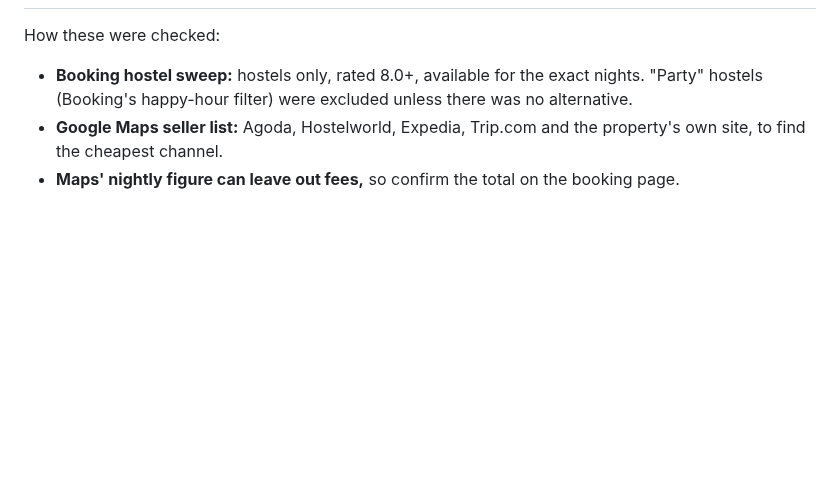
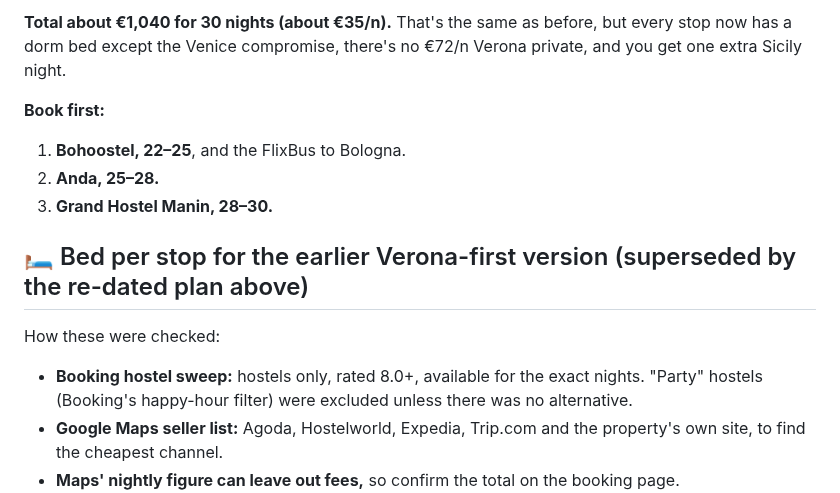
Before and after one commit to YellowViking/sabbatical-2026, a Markdown page: memory/italy-oct-nov2026.md, the part around one of its changes. Rendered like a GitHub page; blank space fills up the shorter version.

Commit message:
Italy re-dated: Bologna first (Verona day trip), every stop with a non-party hostel free on its dates
Co-Authored-By: Claude Opus 5.5 <noreply@anthropic.com>

```diff
--- a/memory/italy-oct-nov2026.md
+++ b/memory/italy-oct-nov2026.md
@@ -36,3 +57,11 @@
+**Total about €1,040 for 30 nights (about €35/n).** That's the same as before, but every stop now has a dorm bed except the Venice compromise, there's no €72/n Verona private, and you get one extra Sicily night.
+
+**Book first:**
+1. **Bohoostel, 22–25**, and the FlixBus to Bologna.
+2. **Anda, 25–28.**
+3. **Grand Hostel Manin, 28–30.**
+
+## 🛏 Bed per stop for the earlier Verona-first version (superseded by the re-dated plan above)
 
 How these were checked:
 - **Booking hostel sweep:** hostels only, rated 8.0+, available for the exact nights. "Party" hostels (Booking's happy-hour filter) were excluded unless there was no alternative.
```
Also changed, not shown: other parts of memory/italy-oct-nov2026.md (+22 -1 lines), next-bookings.md (+1 -1 lines).
